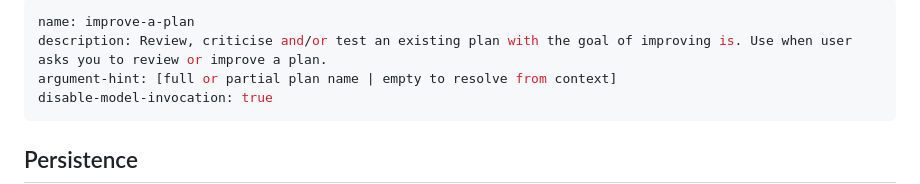
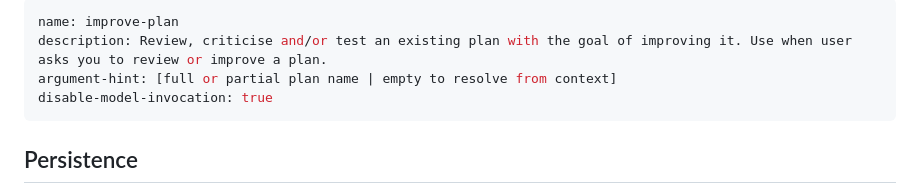
Before and after one commit to kimgoetzke/coding-agent-configs, a Markdown page: skills/improve-plan/SKILL.md, the part around the change. Rendered like a GitHub page.

```diff
--- a/skills/improve-a-plan/SKILL.md
+++ b/skills/improve-plan/SKILL.md
@@ -1,6 +1,6 @@
 ---
-name: improve-a-plan
-description: Review, criticise and/or test an existing plan with the goal of improving is. Use when user asks you to review or improve a plan.
+name: improve-plan
+description: Review, criticise and/or test an existing plan with the goal of improving it. Use when user asks you to review or improve a plan.
 argument-hint: [full or partial plan name | empty to resolve from context]
 disable-model-invocation: true
 ---
```
Also changed, not shown: README.md (+1 -1 lines), skills/resume-plan/SKILL.md (renamed from skills/fetch-plan/SKILL.md, +2 -2 lines), assets/skills-overview.png, 3 other files.
